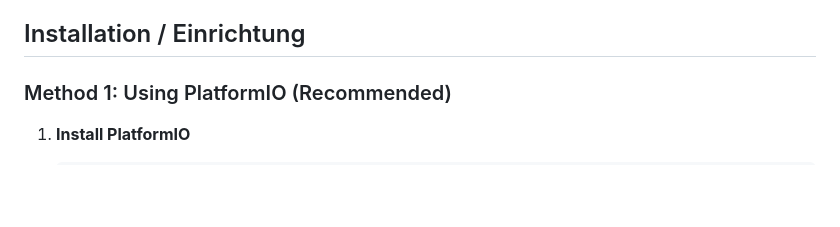
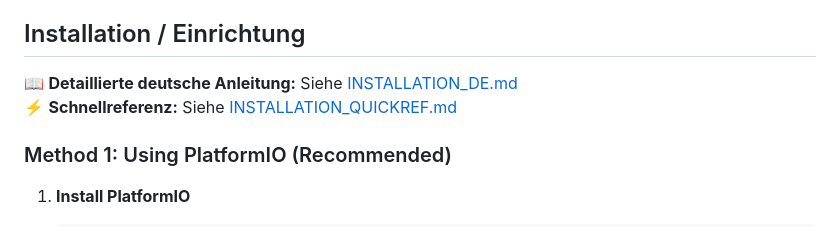
Before and after one commit to jfeldmaier/thermalprinter_bridge, a Markdown page: README.md, the part around the change. Drawn GitHub-style; blank space fills up the shorter version.

Commit message:
Add comprehensive German installation guide and quick reference
Co-authored-by: jfeldmaier <7427119+jfeldmaier@users.noreply.github.com>

```diff
--- a/README.md
+++ b/README.md
@@ -33,6 +33,9 @@ An ESP32-based gateway that enables sending print jobs via WiFi to a Bluetooth t
 - USB Driver for ESP32 (CH340/CP2102)
 
 ## Installation / Einrichtung
+
+📖 **Detaillierte deutsche Anleitung:** Siehe [INSTALLATION_DE.md](INSTALLATION_DE.md)
+⚡ **Schnellreferenz:** Siehe [INSTALLATION_QUICKREF.md](INSTALLATION_QUICKREF.md)
 
 ### Method 1: Using PlatformIO (Recommended)
 
```
Also changed, not shown: INSTALLATION_DE.md (added, +365 -0 lines), INSTALLATION_QUICKREF.md (added, +113 -0 lines).
